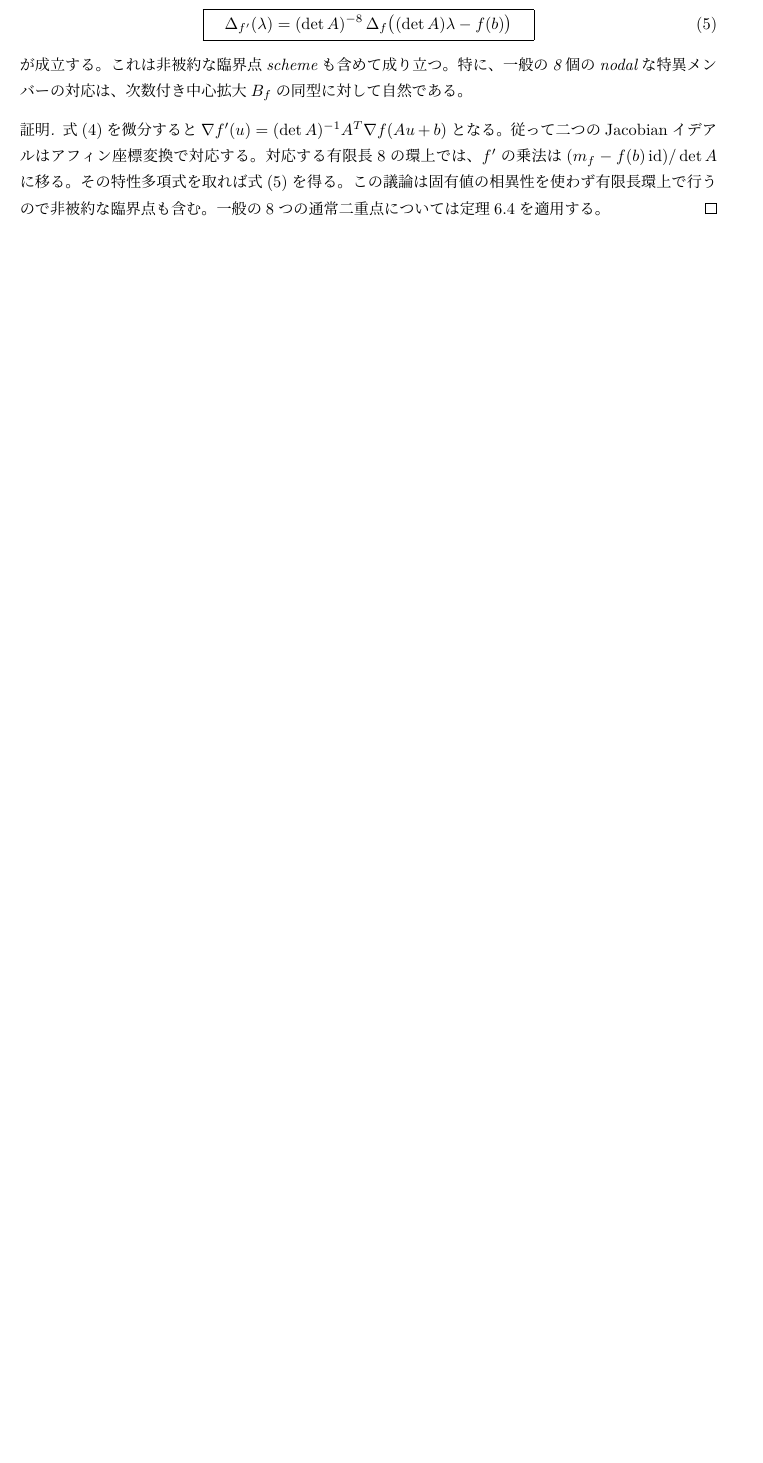
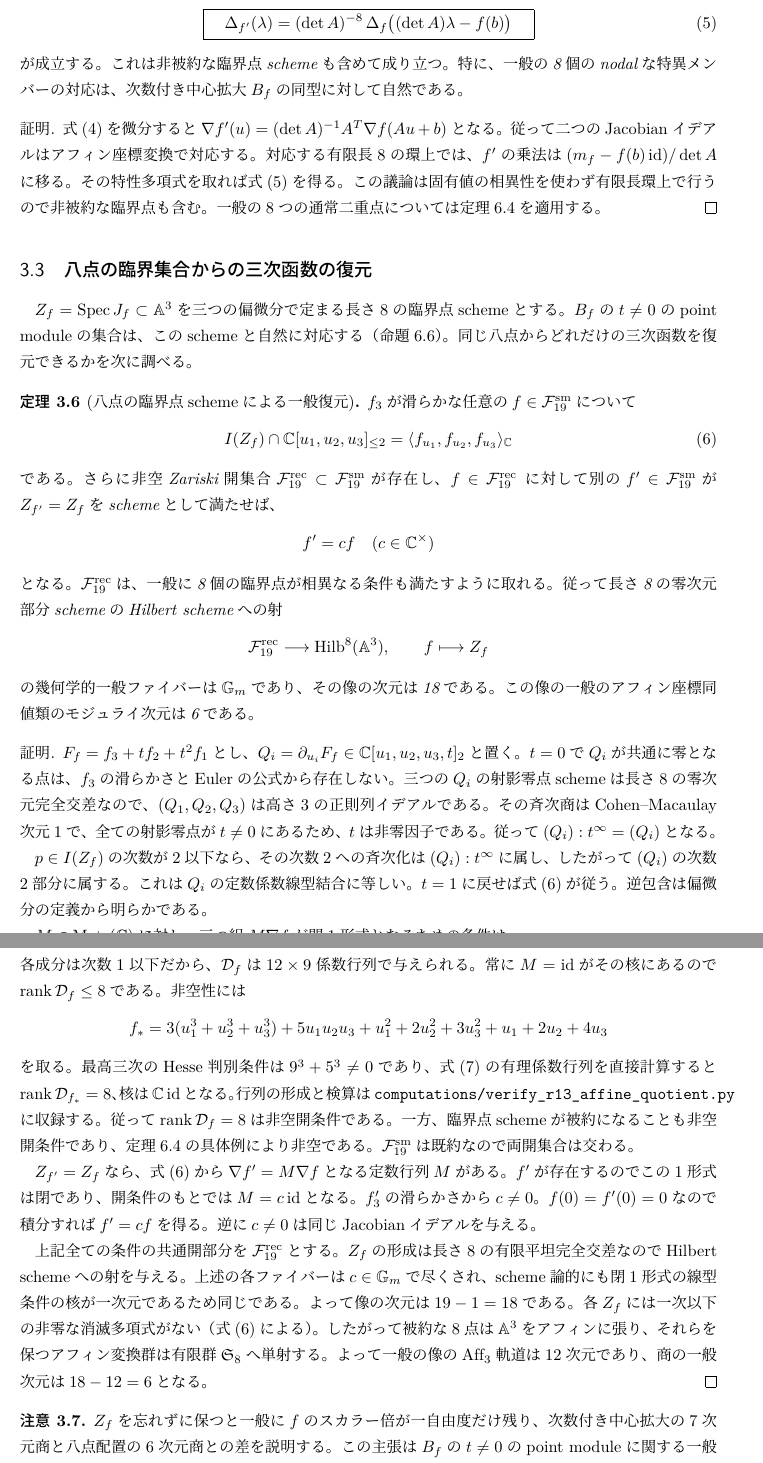
Before and after one commit to uedakazushi/nc-cubic-ambient, a LaTeX document (papers/nc-cubic-ambient.tex, which reads papers/sections/surface_stack_comparison.tex): part of page 7 of 15 before the commit and two parts of pages 8 and 9 of 18 after it, the two joined at a grey line, cut so that both start at the same text, the shorter picture padded with empty space. Compiled offline with LuaLaTeX.

Commit message:
Reconstruct generic cubic potential from eight critical points and isolate six-dimensional configuration moduli

```diff
--- a/papers/nc-cubic-ambient.tex
+++ b/papers/nc-cubic-ambient.tex
@@ -39,6 +39,8 @@ Pymの$R(1,3)$成分に対し四頂点potentialの全方向の接空間を有理
 その特異値は八次のJacobian臨界値多項式で検出され、
 一般には8個のnodalな曲面が、ambientの8個のpoint moduleと対応する。
 臨界点schemeと八次多項式のアフィン変換則を非被約な場合も含めて証明する。
+一般の八点の臨界点schemeからは三次函数が非零スカラー倍を除いて一意に復元され、
+八点配置のアフィン商は6次元、次数付き中心拡大の商は7次元となる。
 一般のAOU点における反標準orbit環の復元と、
 相対比較仮定の下でのambientへの支配性も述べる。
 内在的三次曲面の全対象に対するAS正則ambientの自動認識、
@@ -70,6 +72,7 @@ ambientを復元する問題では、導来同値・heart・底変更を区別
 定理\ref{thm:r13-open}の67次元成分と7次元商、
 定理\ref{thm:r13-affine}の次数付き同型の
 $\operatorname{Aff}_3$表示および命題\ref{prop:critical-discriminant-covariance}の八次判別式の共変性、
+定理\ref{thm:r13-eight-reconstruction}の八点配置からの三次函数の一般復元、
 定理\ref{thm:extension}のPoisson延長、
 定理\ref{thm:pencil-critical}と命題\ref{prop:critical-point-modules}の
 八つの臨界値とpoint module、
@@ -92,7 +95,8 @@ $\operatorname{Aff}_3$表示および命題\ref{prop:critical-discriminant-covar
 \paragraph{成果の階層.}
 前半では四周期の表現と非捩れpotentialの違いを示す。
 次に四頂点potentialの成分性と、
-一頂点の次数付きJacobian型中心拡大のアフィン商を別々に記述する。
+一頂点の次数付きJacobian型中心拡大のアフィン商を別々に記述し、
+八点の臨界点schemeによる一般的な逆復元とその6次元商を示す。
 後半ではPoisson中心三次ペンシルと8個の特別なpoint moduleの幾何を調べ、
 最後にAOUからの有理射の定義域と残る相対比較仮定を整理する。
 四頂点の一般Zhang同型をアフィン商と同一視することは未証明である。
--- a/papers/sections/surface_stack_comparison.tex
+++ b/papers/sections/surface_stack_comparison.tex
@@ -312,3 +312,56 @@ $(m_f-f(b)\,\mathrm{id})/\det A$に移る。
 定理\ref{thm:pencil-critical}を適用する。
 \end{proof}
 
+
+\subsection{八点の臨界集合からの三次函数の復元}
+\label{sec:r13-eight-reconstruction}
+$Z_f=\operatorname{Spec}J_f\subset\mathbb A^3$を
+三つの偏微分で定まる長さ8の臨界点schemeとする。
+$B_f$の$t\ne0$のpoint moduleの集合は、このschemeと自然に対応する
+（命題\ref{prop:critical-point-modules}）。
+同じ八点からどれだけの三次函数を復元できるかを次に調べる。
+
+\begin{theorem}[八点の臨界点schemeによる一般復元]
+\label{thm:r13-eight-reconstruction}
+$f_3$が滑らかな任意の$f\in\mathcal F_{19}^{\rm sm}$について
+\begin{equation}\label{eq:critical-quadrics}
+ I(Z_f)\cap\kk[u_1,u_2,u_3]_{\le2}
+ =\langle f_{u_1},f_{u_2},f_{u_3}\rangle_\kk
+\end{equation}
+である。
+さらに非空Zariski開集合$\mathcal F_{19}^{\rm rec}
+\subset\mathcal F_{19}^{\rm sm}$が存在し、$f\in\mathcal F_{19}^{\rm rec}$
+に対して別の$f'\in\mathcal F_{19}^{\rm sm}$が
+$Z_{f'}=Z_f$をschemeとして満たせば、
+\[
+ f'=c f\quad(c\in\kk^\times)
+\]
+となる。
+$\mathcal F_{19}^{\rm rec}$は、一般に8個の臨界点が相異なる条件も
+満たすように取れる。
+従って長さ8の零次元部分schemeのHilbert schemeへの射
+\[
+ \mathcal F_{19}^{\rm rec}\longrightarrow
+       \operatorname{Hilb}^8(\mathbb A^3),\qquad
+ f\longmapsto Z_f
+\]
+の幾何学的一般ファイバーは$\mathbb G_m$であり、
+その像の次元は18である。
+この像の一般のアフィン座標同値類のモジュライ次元は6である。
+\end{theorem}
+\begin{proof}
+$F_f=f_3+t f_2+t^2f_1$とし、
+$Q_i=\partial_{u_i}F_f\in\kk[u_1,u_2,u_3,t]_2$と置く。
+$t=0$で$Q_i$が共通に零となる点は、
+$f_3$の滑らかさとEulerの公式から存在しない。
+三つの$Q_i$の射影零点schemeは長さ8の零次元完全交差なので、
+$(Q_1,Q_2,Q_3)$は高さ3の正則列イデアルである。
+その斉次商はCohen--Macaulay次元1で、
+全ての射影零点が$t\ne0$にあるため、$t$は非零因子である。
+従って$(Q_i):t^\infty=(Q_i)$となる。
+
+$p\in I(Z_f)$の次数が2以下なら、その次数2への斉次化は
+$(Q_i):t^\infty$に属し、したがって$(Q_i)$の次数2部分に属する。
+これは$Q_i$の定数係数線型結合に等しい。
+$t=1$に戻せば式\eqref{eq:critical-quadrics}が従う。
+逆包含は偏微分の定義から明らかである。
@@ -314,0 +376,42 @@ $(m_f-f(b)\,\mathrm{id})/\det A$に移る。
+各成分は次数1以下だから、$\mathcal D_f$は
+$12\times9$係数行列で与えられる。
+常に$M=\mathrm{id}$がその核にあるので$\rank\mathcal D_f\le8$である。
+非空性には
+\[
+ f_*=3(u_1^3+u_2^3+u_3^3)+5u_1u_2u_3
+       +u_1^2+2u_2^2+3u_3^2+u_1+2u_2+4u_3
+\]
+を取る。最高三次のHesse判別条件は$9^3+5^3\ne0$であり、
+式\eqref{eq:gradient-integrability}の有理係数行列を直接計算すると
+$\rank\mathcal D_{f_*}=8$、核は$\kk\,\mathrm{id}$となる。
+行列の形成と検算は
+\texttt{computations/verify\_r13\_affine\_quotient.py}に収録する。
+従って$\rank\mathcal D_f=8$は非空開条件である。
+一方、臨界点schemeが被約になることも非空開条件であり、
+定理\ref{thm:pencil-critical}の具体例により非空である。
+$\mathcal F_{19}^{\rm sm}$は既約なので両開集合は交わる。
+
+$Z_{f'}=Z_f$なら、
+式\eqref{eq:critical-quadrics}から
+$\nabla f'=M\nabla f$となる定数行列$M$がある。
+$f'$が存在するのでこの1形式は閉であり、開条件のもとでは
+$M=c\,\mathrm{id}$となる。$f'_3$の滑らかさから$c\ne0$。
+$f(0)=f'(0)=0$なので積分すれば$f'=cf$を得る。
+逆に$c\ne0$は同じJacobianイデアルを与える。
+
+上記全ての条件の共通開部分を$\mathcal F_{19}^{\rm rec}$とする。
+$Z_f$の形成は長さ8の有限平坦完全交差なのでHilbert schemeへの射を与える。
+上述の各ファイバーは$c\in\mathbb G_m$で尽くされ、
+scheme論的にも閉1形式の線型条件の核が一次元であるため同じである。
+よって像の次元は$19-1=18$である。
+各$Z_f$には一次以下の非零な消滅多項式がない
+（式\eqref{eq:critical-quadrics}による）。
+したがって被約な8点は$\mathbb A^3$をアフィンに張り、
+それらを保つアフィン変換群は有限群$\mathfrak S_8$へ単射する。
+よって一般の像の$\operatorname{Aff}_3$軌道は12次元であり、
+商の一般次元は$18-12=6$となる。
+\end{proof}
+\begin{remark}
+$Z_f$を忘れずに保つと一般に$f$のスカラー倍が一自由度だけ残り、
+次数付き中心拡大の7次元商と八点配置の6次元商との差を説明する。
+この主張は$B_f$の$t\ne0$のpoint moduleに関する一般の復元であり、
@@ -315,3 +421,6 @@ $(m_f-f(b)\,\mathrm{id})/\det A$に移る。
+ここでの追加の内容はJacobian三つ組の一般的な積分可能性の一意性である。
+\end{remark}
+
 \subsection{任意の周期を持つ関係式stackとの一般点での比較}
 \begin{proposition}\label{prop:period-formal-rigidity}
 $\check B$のFrobenius標準4周期点を取り、二次関係$R\subset B_1^{\otimes2}$の
```
Also changed, not shown: 00_research_plan.md (+2 -1 lines), research/cubic_surface_comparison.md (+4 -0 lines), research/cubic_surface_reproduce.md (+1 -1 lines), research/r13_generic_moduli.md (+3 -3 lines), README.md, papers/sections/surface_stack_comparison.tex (11 more changed lines), 2 other files.
